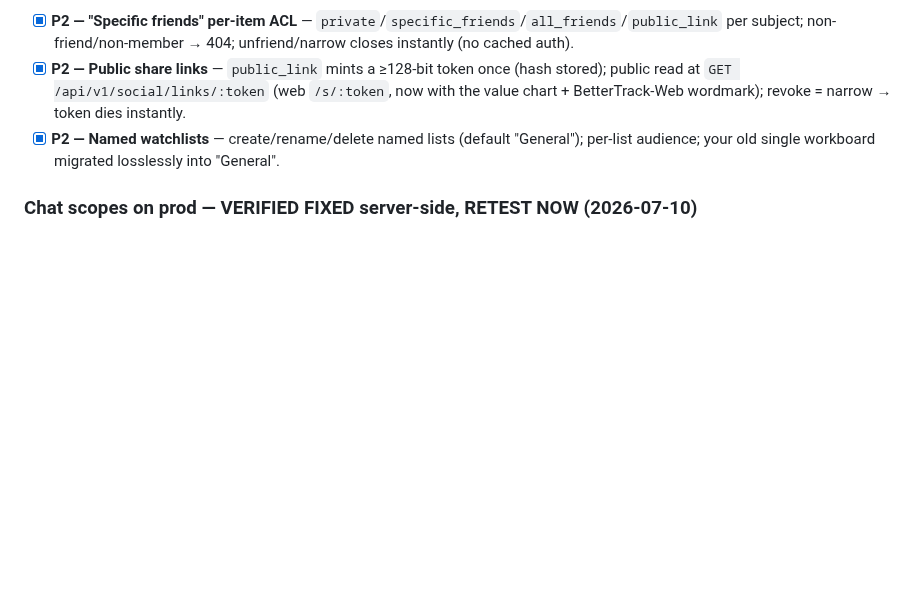
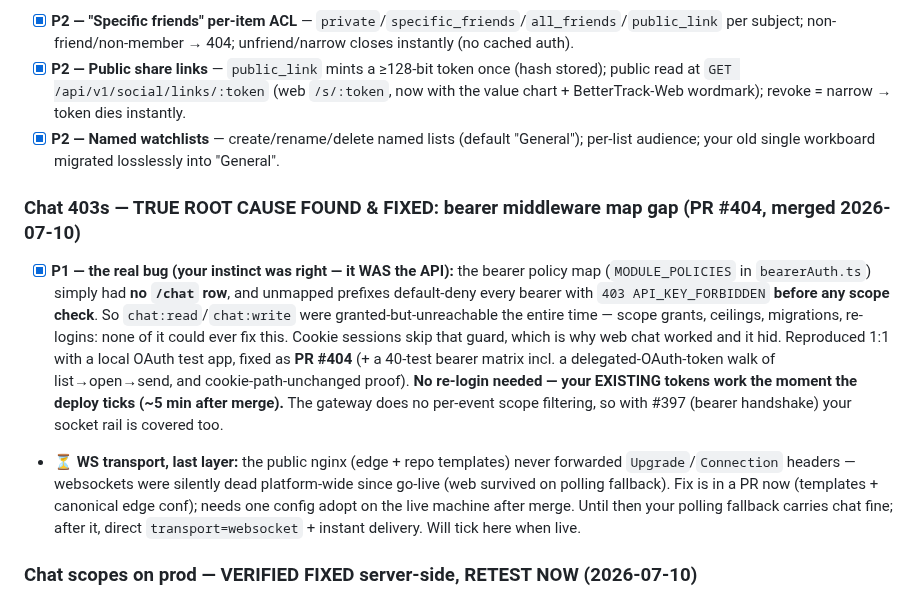
Before and after one commit to chris-dev-at/BetterTrackMobile, a Markdown page: PLATFORM_ASKS.md, the part around the change. GitHub-like rendering; blank space fills up the shorter version.

Commit message:
docs(platform-asks): TRUE chat root cause — bearer middleware map gap, fixed in PR #404 (existing tokens work on deploy, no re-login); WS nginx upgrade fix in flight

```diff
--- a/PLATFORM_ASKS.md
+++ b/PLATFORM_ASKS.md
@@ -93,6 +93,10 @@ Audience picker (private / specific friends / all friends / public link) + multi
 - [x] **P2 — Public share links** — `public_link` mints a ≥128-bit token once (hash stored); public read at `GET /api/v1/social/links/:token` (web `/s/:token`, now with the value chart + BetterTrack-Web wordmark); revoke = narrow → token dies instantly.
 - [x] **P2 — Named watchlists** — create/rename/delete named lists (default "General"); per-list audience; your old single workboard migrated losslessly into "General".
 
+### Chat 403s — TRUE ROOT CAUSE FOUND & FIXED: bearer middleware map gap (PR #404, merged 2026-07-10)
+- [x] **P1 — the real bug (your instinct was right — it WAS the API):** the bearer policy map (`MODULE_POLICIES` in `bearerAuth.ts`) simply had **no `/chat` row**, and unmapped prefixes default-deny every bearer with `403 API_KEY_FORBIDDEN` **before any scope check**. So `chat:read`/`chat:write` were granted-but-unreachable the entire time — scope grants, ceilings, migrations, re-logins: none of it could ever fix this. Cookie sessions skip that guard, which is why web chat worked and it hid. Reproduced 1:1 with a local OAuth test app, fixed as **PR #404** (+ a 40-test bearer matrix incl. a delegated-OAuth-token walk of list→open→send, and cookie-path-unchanged proof). **No re-login needed — your EXISTING tokens work the moment the deploy ticks (~5 min after merge).** The gateway does no per-event scope filtering, so with #397 (bearer handshake) your socket rail is covered too.
+- ⏳ **WS transport, last layer:** the public nginx (edge + repo templates) never forwarded `Upgrade`/`Connection` headers — websockets were silently dead platform-wide since go-live (web survived on polling fallback). Fix is in a PR now (templates + canonical edge conf); needs one config adopt on the live machine after merge. Until then your polling fallback carries chat fine; after it, direct `transport=websocket` + instant delivery. Will tick here when live.
+
 ### Chat scopes on prod — VERIFIED FIXED server-side, RETEST NOW (2026-07-10)
 - [x] **P1 — resolved & triple-locked.** Live-server operator verified directly on prod: the BetterTrackMobile client holds **all 12 scopes including `chat:read`/`chat:write`** (SQL evidence in hand), the DB is current (your chat messages to 23:29 UTC present; no restore needed/wanted), and migration `0029_first_party_client_reconcile` (PR #403) is deployed — plus the updater now runs the idempotent client seed on EVERY deploy, so ceiling drift is structurally dead. The #396/#397 WS bearer fix is deployed too. **→ Action for you: plain re-login on the device, then retest (1) `GET /chat/conversations` (expect 200) and (2) the direct `transport=websocket` connect with your bearer.** If the websocket specifically still 400s while chat REST works, that's the proxy-upgrade-header case — report it and the platform takes it from there; your polling fallback stays valid regardless.
 
```
